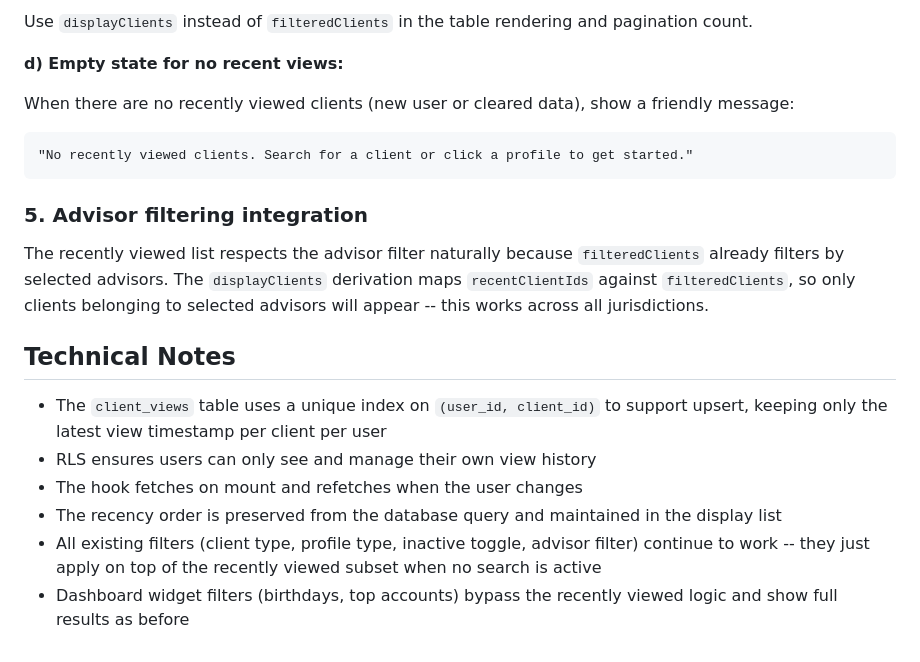
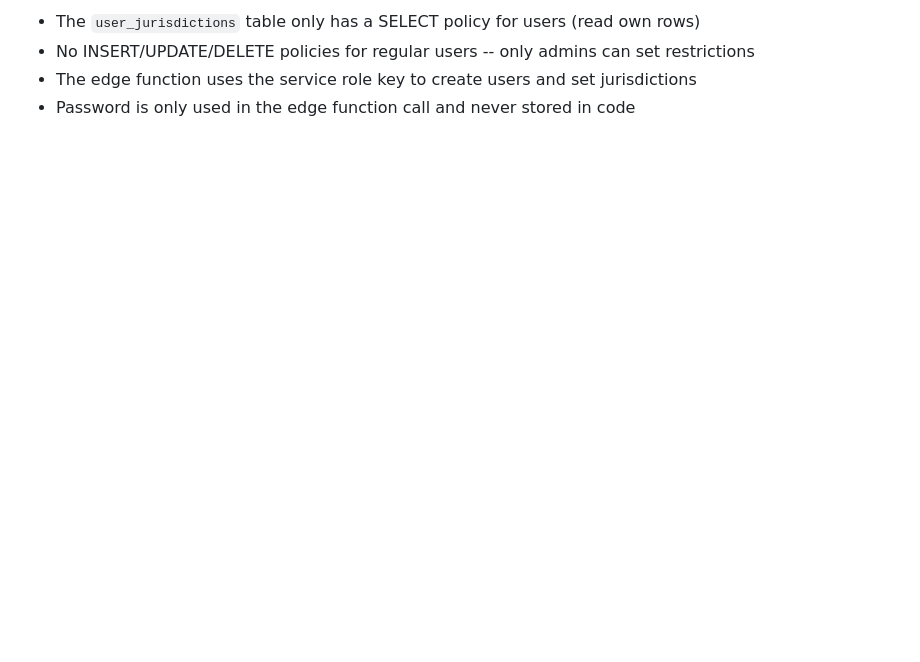
Before and after one commit to AgileWorksZA/vantage-advisor-hub-d27a9099, a Markdown page: .lovable/plan.md, the part around one of its changes. Rendered like a GitHub page; blank space fills up the shorter version.

````diff
--- a/.lovable/plan.md
+++ b/.lovable/plan.md
@@ -130,21 +120,4 @@ const displayClients = useMemo(() => {
-Use `displayClients` instead of `filteredClients` in the table rendering and pagination count.
-
-**d) Empty state for no recent views:**
-
-When there are no recently viewed clients (new user or cleared data), show a friendly message:
-```
-"No recently viewed clients. Search for a client or click a profile to get started."
-```
-
-### 5. Advisor filtering integration
-
-The recently viewed list respects the advisor filter naturally because `filteredClients` already filters by selected advisors. The `displayClients` derivation maps `recentClientIds` against `filteredClients`, so only clients belonging to selected advisors will appear -- this works across all jurisdictions.
-
-## Technical Notes
-
-- The `client_views` table uses a unique index on `(user_id, client_id)` to support upsert, keeping only the latest view timestamp per client per user
-- RLS ensures users can only see and manage their own view history
-- The hook fetches on mount and refetches when the user changes
-- The recency order is preserved from the database query and maintained in the display list
-- All existing filters (client type, profile type, inactive toggle, advisor filter) continue to work -- they just apply on top of the recently viewed subset when no search is active
-- Dashboard widget filters (birthdays, top accounts) bypass the recently viewed logic and show full results as before
+- The `user_jurisdictions` table only has a SELECT policy for users (read own rows)
+- No INSERT/UPDATE/DELETE policies for regular users -- only admins can set restrictions
+- The edge function uses the service role key to create users and set jurisdictions
+- Password is only used in the edge function call and never stored in code
````
Also changed, not shown: other parts of .lovable/plan.md (+86 -96 lines).
